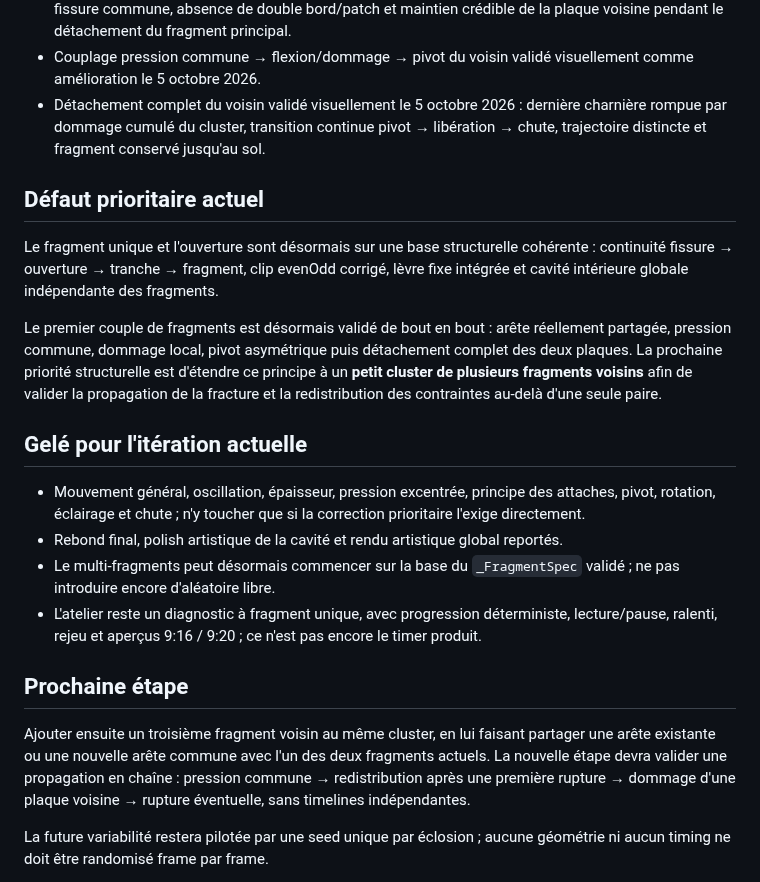
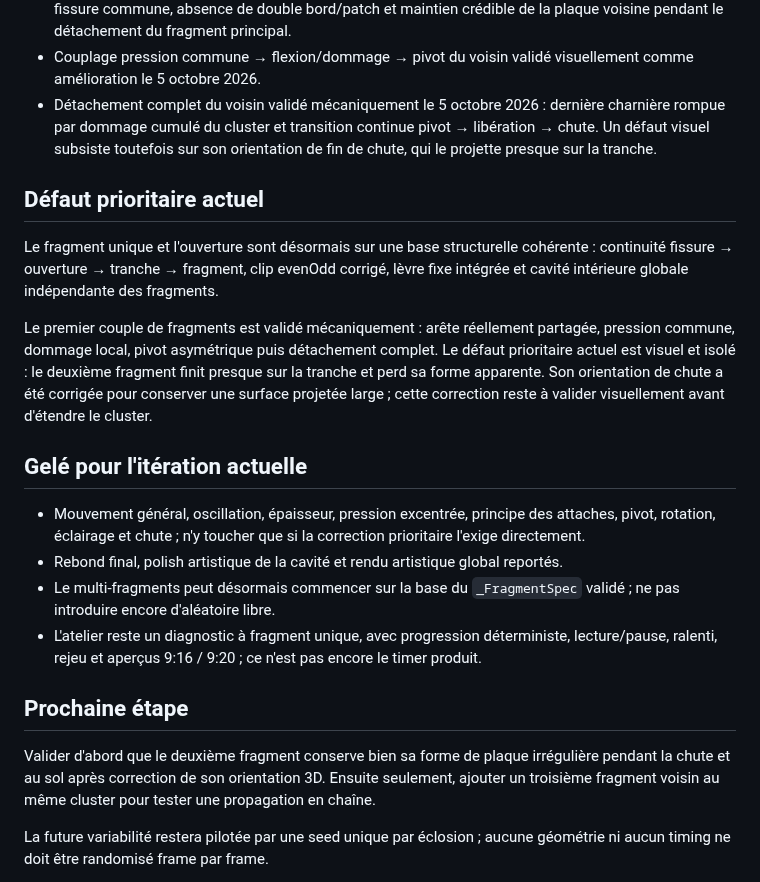
Before and after one commit to yoshimoot/Eclosion, a Markdown page: PROGRESS.md, the part around the change. Rendered like a GitHub page.

Commit message:
Track neighbour shape continuity correction

```diff
--- a/PROGRESS.md
+++ b/PROGRESS.md
@@ -14,13 +14,13 @@ Acquis explicitement validés, à préserver :
 - Introduction du cluster partagé validée visuellement le 5 octobre 2026 avec un seul fragment : les arêtes primaires et les impulsions de pression sont centralisées sans régression du rendu de référence.
 - Premier voisin à arête réellement partagée validé visuellement le 5 octobre 2026 : continuité de la fissure commune, absence de double bord/patch et maintien crédible de la plaque voisine pendant le détachement du fragment principal.
 - Couplage pression commune → flexion/dommage → pivot du voisin validé visuellement comme amélioration le 5 octobre 2026.
-- Détachement complet du voisin validé visuellement le 5 octobre 2026 : dernière charnière rompue par dommage cumulé du cluster, transition continue pivot → libération → chute, trajectoire distincte et fragment conservé jusqu'au sol.
+- Détachement complet du voisin validé mécaniquement le 5 octobre 2026 : dernière charnière rompue par dommage cumulé du cluster et transition continue pivot → libération → chute. Un défaut visuel subsiste toutefois sur son orientation de fin de chute, qui le projette presque sur la tranche.
 
 ## Défaut prioritaire actuel
 
 Le fragment unique et l'ouverture sont désormais sur une base structurelle cohérente : continuité fissure → ouverture → tranche → fragment, clip evenOdd corrigé, lèvre fixe intégrée et cavité intérieure globale indépendante des fragments.
 
-Le premier couple de fragments est désormais validé de bout en bout : arête réellement partagée, pression commune, dommage local, pivot asymétrique puis détachement complet des deux plaques. La prochaine priorité structurelle est d'étendre ce principe à un **petit cluster de plusieurs fragments voisins** afin de valider la propagation de la fracture et la redistribution des contraintes au-delà d'une seule paire.
+Le premier couple de fragments est validé mécaniquement : arête réellement partagée, pression commune, dommage local, pivot asymétrique puis détachement complet. Le défaut prioritaire actuel est visuel et isolé : le deuxième fragment finit presque sur la tranche et perd sa forme apparente. Son orientation de chute a été corrigée pour conserver une surface projetée large ; cette correction reste à valider visuellement avant d'étendre le cluster.
 
 ## Gelé pour l'itération actuelle
 
@@ -31,7 +31,7 @@ Le premier couple de fragments est désormais validé de bout en bout : arête r
 
 ## Prochaine étape
 
-Ajouter ensuite un troisième fragment voisin au même cluster, en lui faisant partager une arête existante ou une nouvelle arête commune avec l'un des deux fragments actuels. La nouvelle étape devra valider une propagation en chaîne : pression commune → redistribution après une première rupture → dommage d'une plaque voisine → rupture éventuelle, sans timelines indépendantes.
+Valider d'abord que le deuxième fragment conserve bien sa forme de plaque irrégulière pendant la chute et au sol après correction de son orientation 3D. Ensuite seulement, ajouter un troisième fragment voisin au même cluster pour tester une propagation en chaîne.
 
 La future variabilité restera pilotée par une seed unique par éclosion ; aucune géométrie ni aucun timing ne doit être randomisé frame par frame.
 
```
